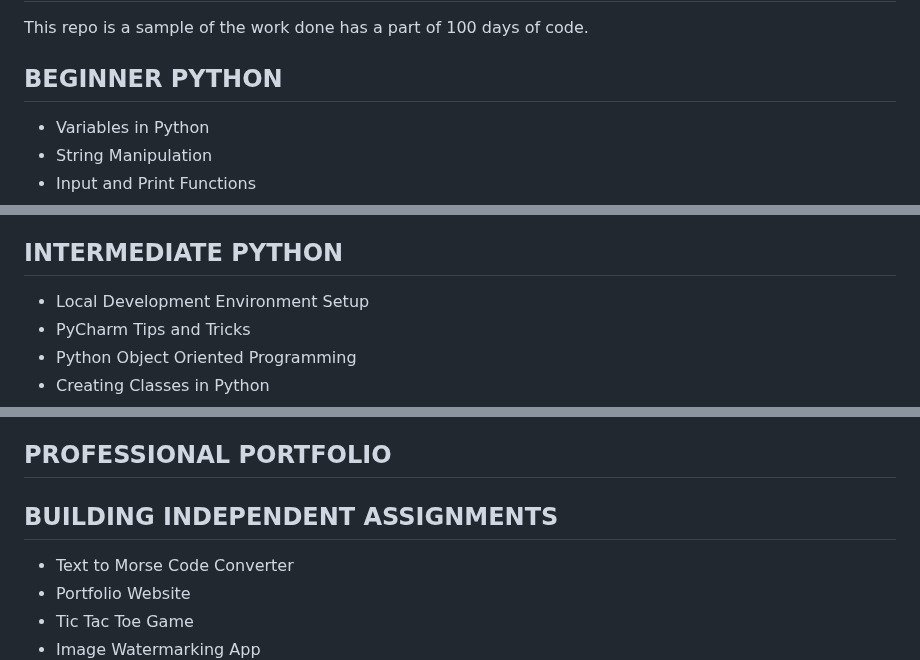
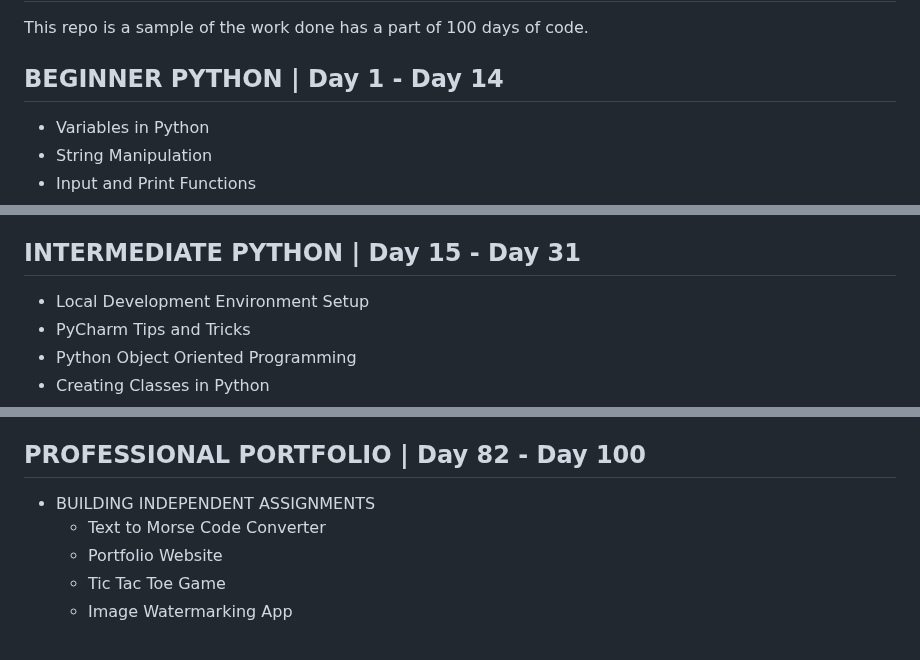
Before and after one commit to pushpakumar02/python-100-Days-of-Code, a Markdown page: README.md, 3 parts joined by grey strips. Drawn GitHub-style; blank space fills up the shorter version.

```diff
--- a/README.md
+++ b/README.md
@@ -1,7 +1,7 @@
 # 100 days of code
 This repo is a sample of the work done has a part of 100 days of code.
 
-## BEGINNER PYTHON
+## BEGINNER PYTHON    | Day 1 - Day 14
 - Variables in Python
 - String Manipulation
 - Input and Print Functions
@@ -27,7 +27,7 @@ This repo is a sample of the work done has a part of 100 days of code.
 - Scope and Local/Global Variables
 - Debugging Techniques
 
-## INTERMEDIATE PYTHON
+## INTERMEDIATE PYTHON  | Day 15 - Day 31
 - Local Development Environment Setup
 - PyCharm Tips and Tricks
 - Python Object Oriented Programming
@@ -109,8 +109,8 @@ This repo is a sample of the work done has a part of 100 days of code.
 - Log Transformations
 - Residuals Analysis
 
-## PROFESSIONAL PORTFOLIO
-## BUILDING INDEPENDENT ASSIGNMENTS
+## PROFESSIONAL PORTFOLIO  | Day 82 - Day 100
+- BUILDING INDEPENDENT ASSIGNMENTS
   - Text to Morse Code Converter
   - Portfolio Website
   - Tic Tac Toe Game
```
Also changed, not shown: other parts of README.md (+2 -2 lines).
